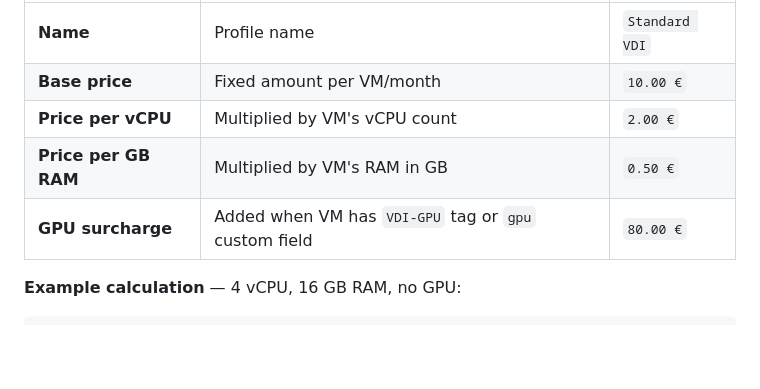
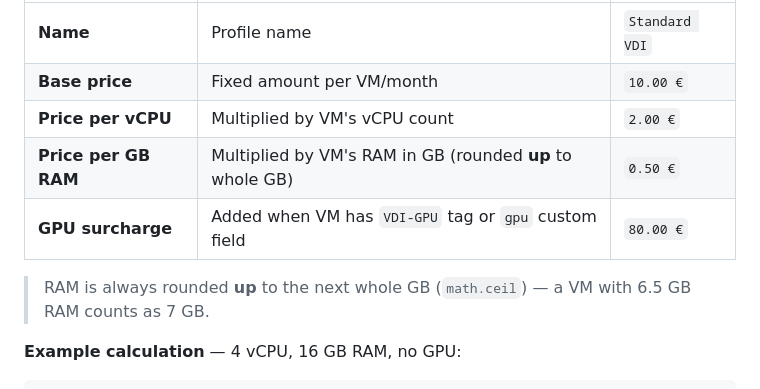
Before and after one commit to dc-paul-83/netbox-vdi-billing, a Markdown page: README.md, the part around one of its changes. Rendered like a GitHub page; blank space fills up the shorter version.

````diff
--- a/README.md
+++ b/README.md
@@ -258,8 +272,10 @@ Define pricing rules per VDI class:
 | **Name** | Profile name | `Standard VDI` |
 | **Base price** | Fixed amount per VM/month | `10.00 €` |
 | **Price per vCPU** | Multiplied by VM's vCPU count | `2.00 €` |
-| **Price per GB RAM** | Multiplied by VM's RAM in GB | `0.50 €` |
+| **Price per GB RAM** | Multiplied by VM's RAM in GB (rounded **up** to whole GB) | `0.50 €` |
 | **GPU surcharge** | Added when VM has `VDI-GPU` tag or `gpu` custom field | `80.00 €` |
+
+> RAM is always rounded **up** to the next whole GB (`math.ceil`) — a VM with 6.5 GB RAM counts as 7 GB.
 
 **Example calculation** — 4 vCPU, 16 GB RAM, no GPU:
 ```
````
Also changed, not shown: other parts of README.md (+24 -10 lines).
